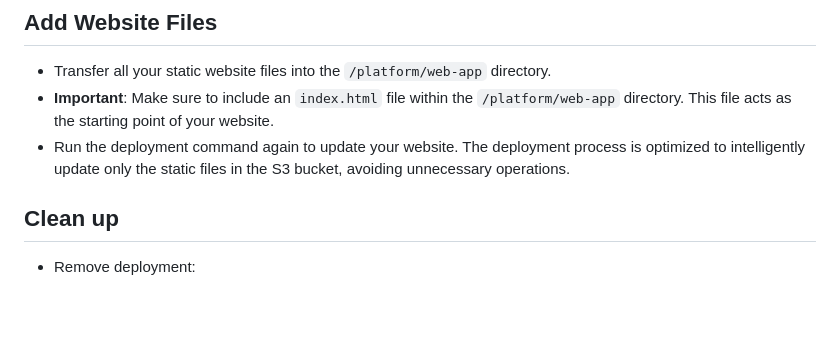
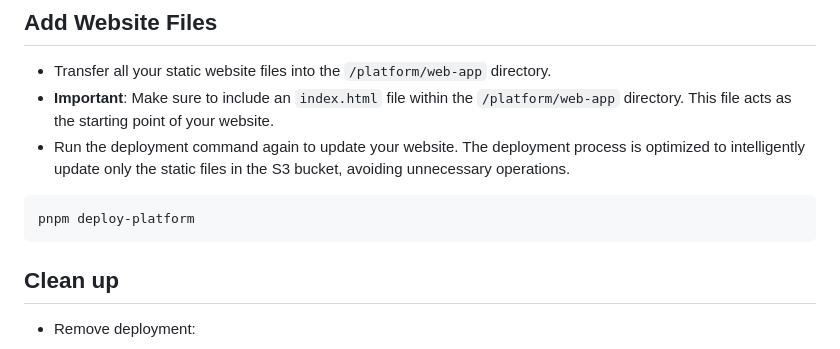
Before and after one commit to pagemosaic/pagemosaic-website-starter, a Markdown page: README.md, the part around the change. Rendered like a GitHub page; blank space fills up the shorter version.

````diff
--- a/README.md
+++ b/README.md
@@ -90,6 +90,9 @@ After setting up your custom domain name and obtaining a validated SSL certifica
 * Transfer all your static website files into the `/platform/web-app` directory.
 * **Important**: Make sure to include an `index.html` file within the `/platform/web-app` directory. This file acts as the starting point of your website.
 * Run the deployment command again to update your website. The deployment process is optimized to intelligently update only the static files in the S3 bucket, avoiding unnecessary operations.
+```shell
+pnpm deploy-platform
+```
 
 ## Clean up
 
````
